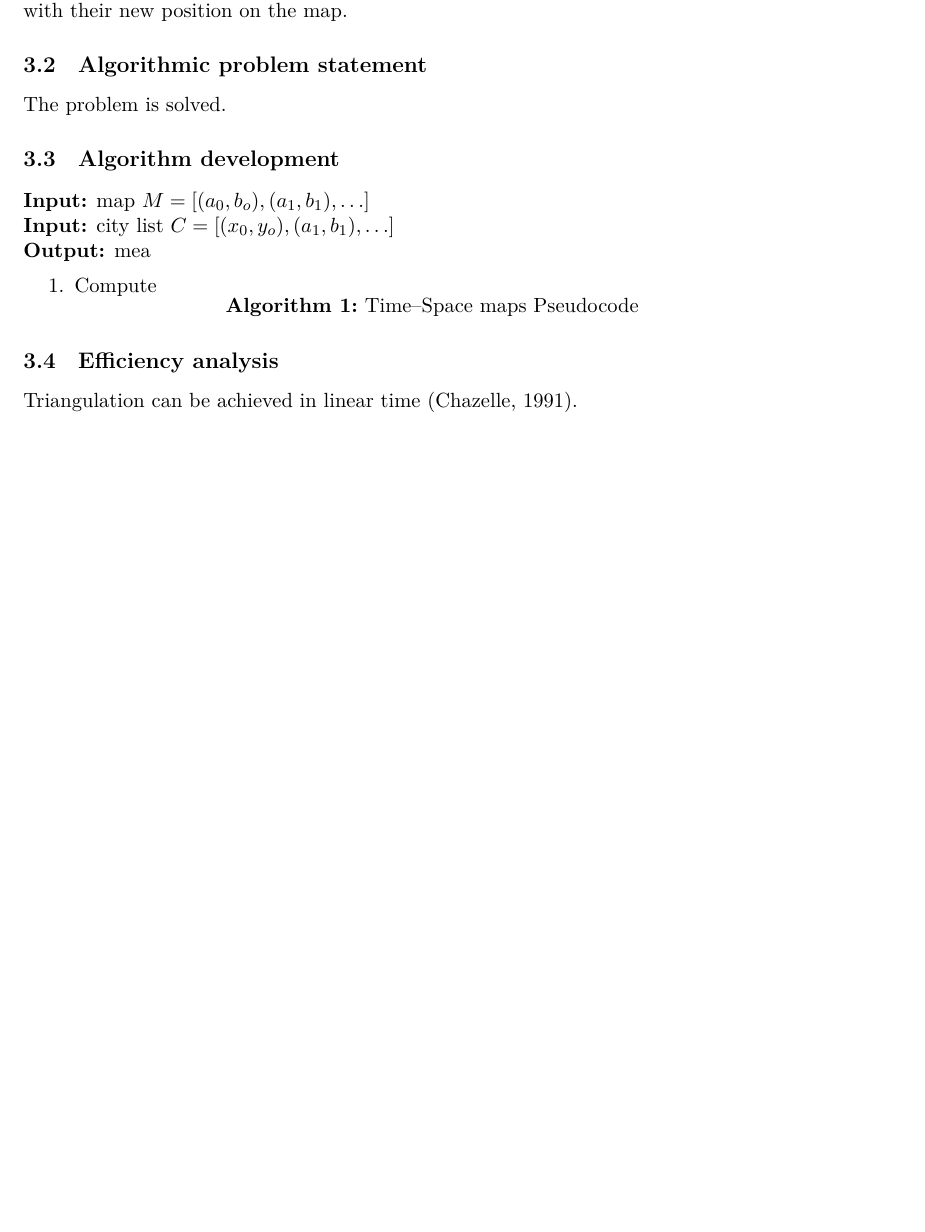
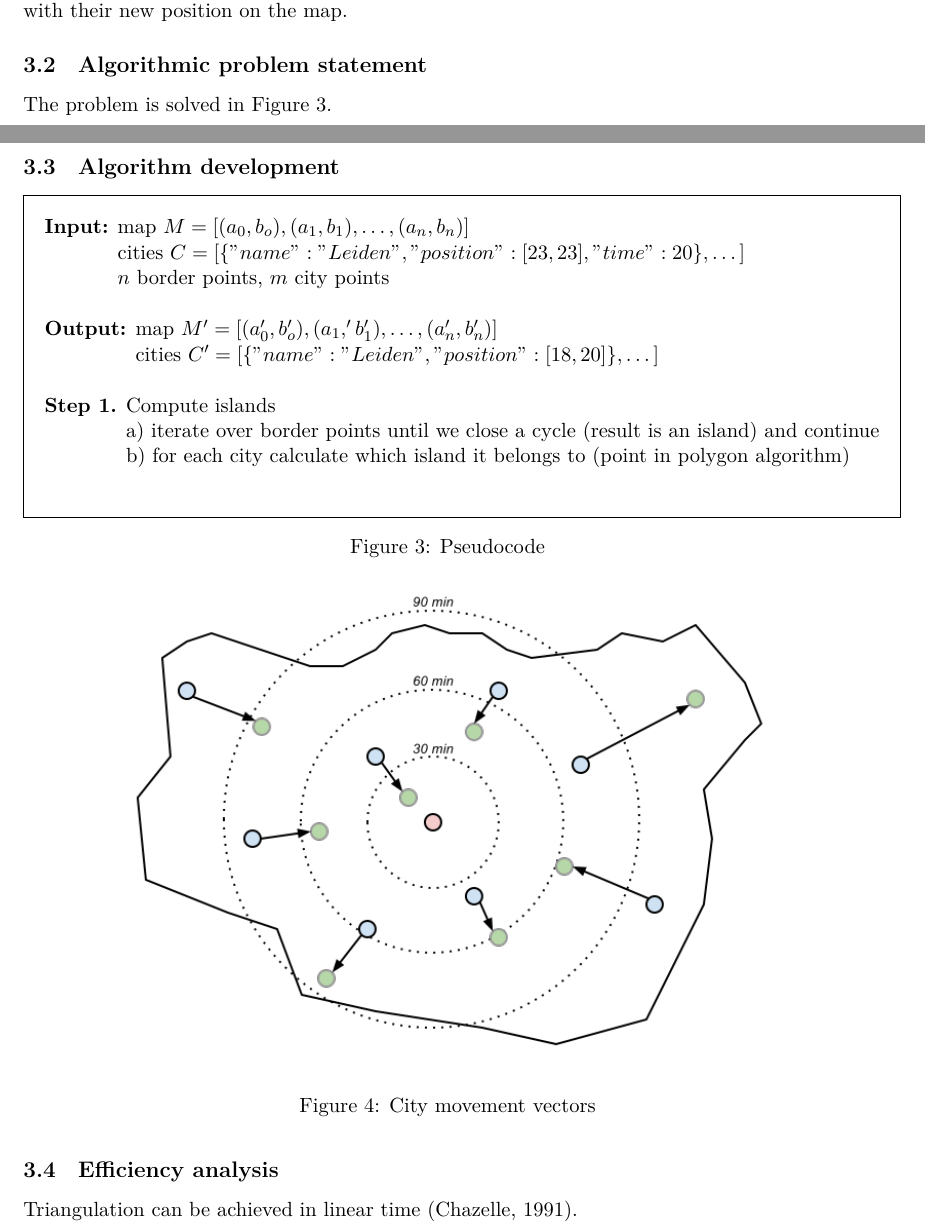
Before and after one commit to laleshii/time_space_maps, a LaTeX document (main.tex): part of page 12 of 14 before the commit and two parts of pages 12 and 13 of 14 after it, the two joined at a grey line, cut so that both start at the same text, the shorter picture padded with empty space. Compiled offline with XeLaTeX.

Commit message:
more work at alg

```diff
--- a/main.tex
+++ b/main.tex
@@ -4,6 +4,7 @@
 
 \usepackage{authblk}
 \usepackage{apacite}
+\usepackage{amsmath}
 
 \usepackage{booktabs}
 \usepackage{longtable}
@@ -466,25 +478,33 @@ For convenience, after the algorithm is applied, the returned result will be in
 
 \subsection{Algorithmic problem statement}
 
-The problem is solved.
+The problem is solved in Figure \ref{alg}.
 
 \subsection{Algorithm development}
 
-\begin{algorithm}[H]
-  %\SetLine
-  \KwIn{map $M=[(a_0,b_o),(a_1, b_1),\dots]$}
-  \KwIn{city list $C=[(x_0,y_o),(a_1, b_1),\dots]$}
-  \KwOut{mea}
+\begin{center}
+\begin{boxedcode}
+  \textbf{Input:}
+  \= map $M=[(a_0,b_o),(a_1, b_1),\dots, (a_n, b_n)]$\\
+  \> cities $C=[\{"name":"Leiden", "position": [23,23],
+  "time":20\},\dots]$\\
+  \> $n$ border points, $m$ city points\\
+  \\
+  \textbf{Output:}
+  \= map $M'=[(a_0',b_o'),(a_1,' b_1'),\dots, (a_n', b_n')]$\\
+  \> cities $C'=[\{"name":"Leiden", "position": [18,20]\},\dots]$\\
+  \\
+  \textbf{Step 1.} \= Compute islands\\
+  \> a) iterate over border points until we close a cycle (result is
+  an island) and continue\\
+  \> b) for each city calculate which island it belongs to (point in
+  polygon algorithm)\\
+\end{boxedcode}
 
-  \BlankLine
-  \begin{enumerate}
-    \item Compute
+\captionof{figure}{Pseudocode}
+\label{alg}
+\end{center}
 
-  \end{enumerate}
-
-  \caption{Time--Space maps Pseudocode}
-  \label{alg}
-\end{algorithm}
 
 \begin{figure}[h!]
   \centering
```
Also changed, not shown: main.tex (13 more changed lines).
